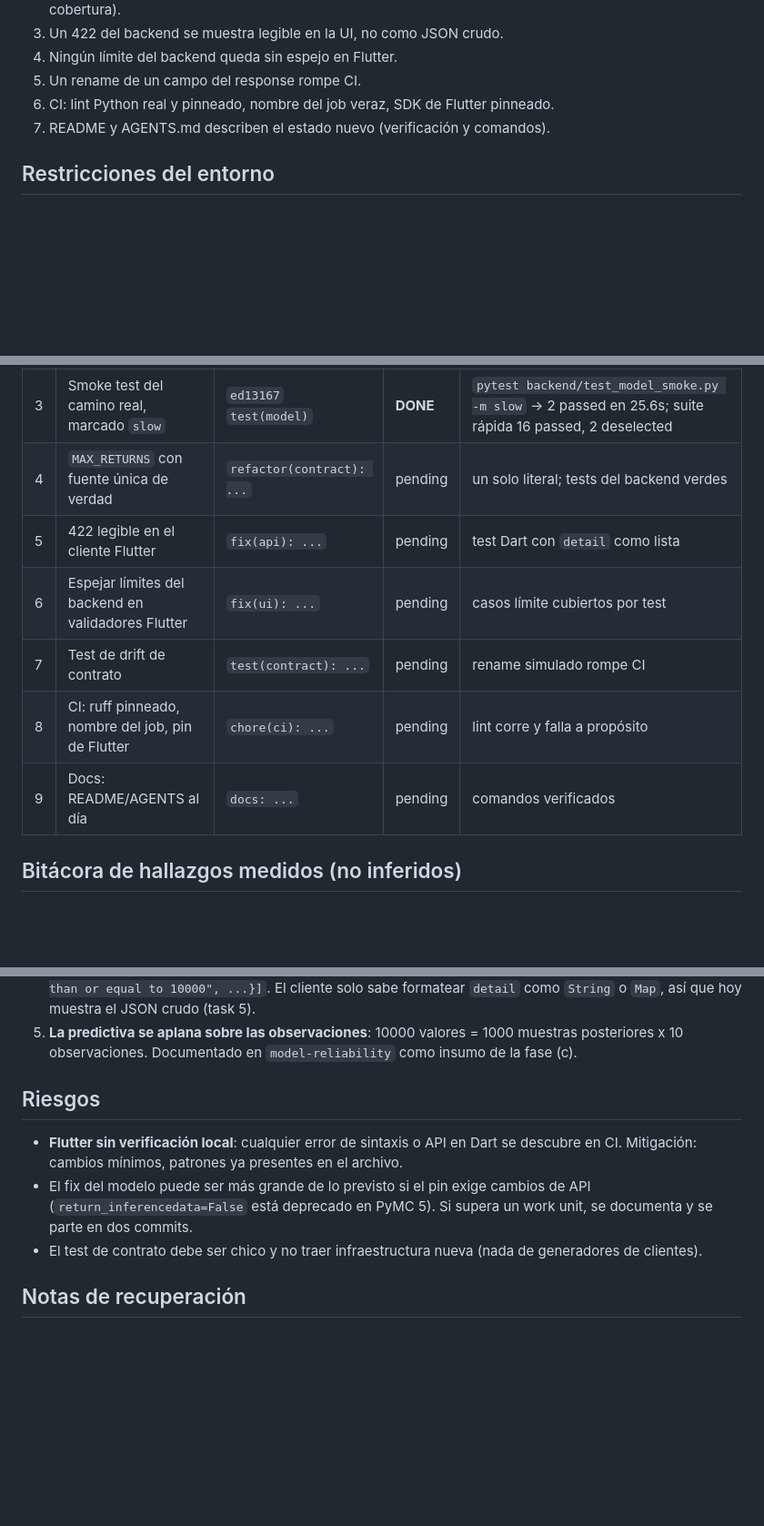
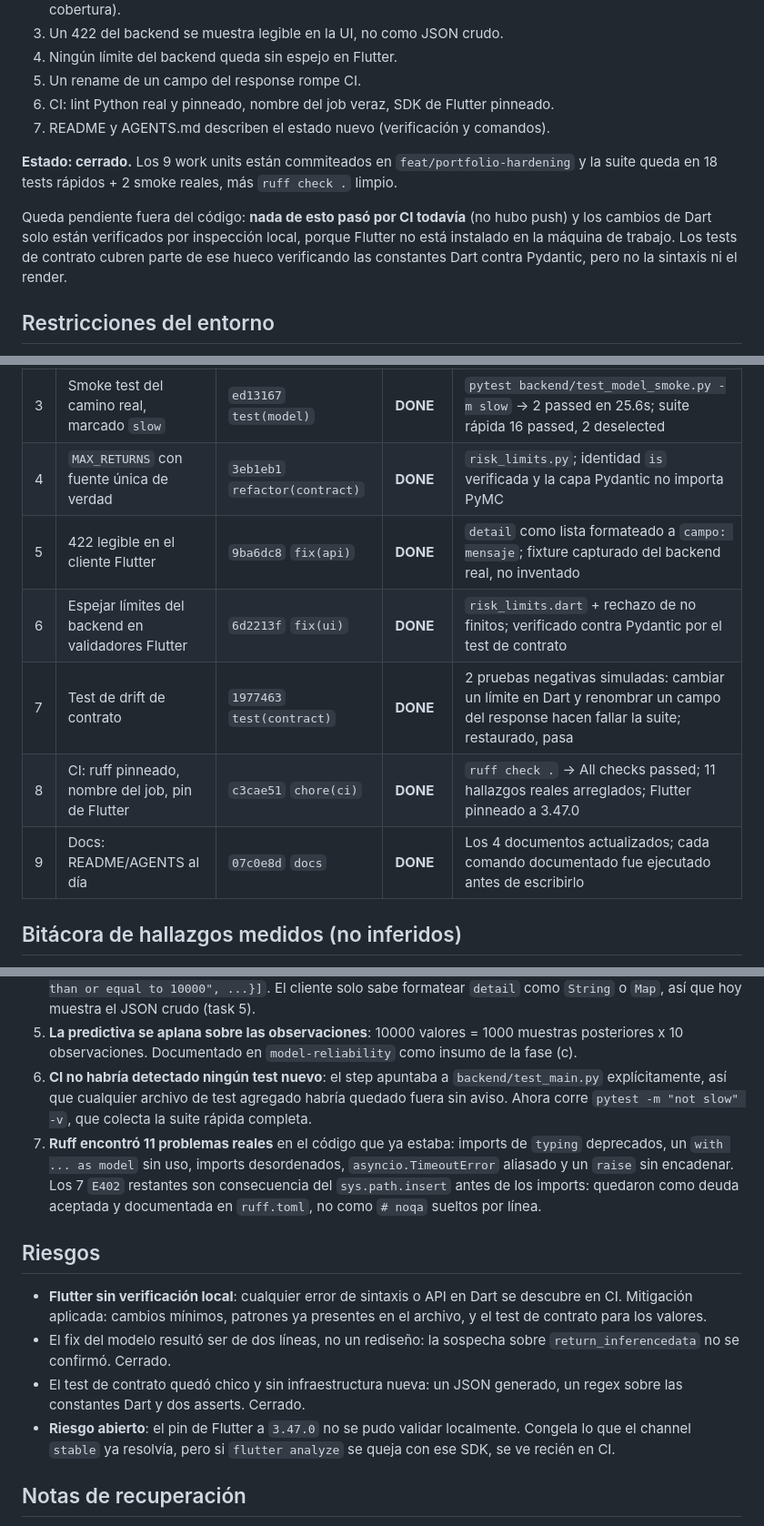
Before and after one commit to GhandyP/bayesian-financial-risk-analyzer, a Markdown page: odd/tasks/portfolio-hardening.md, 3 parts joined by grey strips. Shown at 91% size. Rendered like a GitHub page; blank space fills up the shorter version.

Commit message:
docs(odd): close portfolio-hardening with verified evidence

```diff
--- a/odd/tasks/portfolio-hardening.md
+++ b/odd/tasks/portfolio-hardening.md
@@ -23,6 +23,14 @@ mostrar.
 6. CI: lint Python real y pinneado, nombre del job veraz, SDK de Flutter pinneado.
 7. README y AGENTS.md describen el estado nuevo (verificación y comandos).
 
+**Estado: cerrado.** Los 9 work units están commiteados en `feat/portfolio-hardening` y la
+suite queda en 18 tests rápidos + 2 smoke reales, más `ruff check .` limpio.
+
+Queda pendiente fuera del código: **nada de esto pasó por CI todavía** (no hubo push) y los
+cambios de Dart solo están verificados por inspección local, porque Flutter no está instalado
+en la máquina de trabajo. Los tests de contrato cubren parte de ese hueco verificando las
+constantes Dart contra Pydantic, pero no la sintaxis ni el render.
+
 ## Restricciones del entorno
 
 - **Flutter no está instalado** en la máquina de trabajo: los cambios en Dart se verifican por inspección + CI. Declararlo en el reporte final.
@@ -36,12 +44,12 @@ mostrar.
 | 1 | venv 3.11 reproducible + instalar pins | sin commit (`.venv/` está ignorado) | **DONE** | `.venv` con pymc 5.27.1, numpy 2.2.2, pandas 2.2.3, matplotlib 3.10.0, fastapi 0.115.8 |
 | 2 | Correr el modelo real y arreglar incompatibilidades | `910f5e1` `fix(model)` | **DONE** | `TypeError: sample_posterior_predictive() got an unexpected keyword argument 'samples'`; tras el fix, POST /analyse devuelve 200 en 14.6s con PNG válido |
 | 3 | Smoke test del camino real, marcado `slow` | `ed13167` `test(model)` | **DONE** | `pytest backend/test_model_smoke.py -m slow` → 2 passed en 25.6s; suite rápida 16 passed, 2 deselected |
-| 4 | `MAX_RETURNS` con fuente única de verdad | `refactor(contract): ...` | pending | un solo literal; tests del backend verdes |
-| 5 | 422 legible en el cliente Flutter | `fix(api): ...` | pending | test Dart con `detail` como lista |
-| 6 | Espejar límites del backend en validadores Flutter | `fix(ui): ...` | pending | casos límite cubiertos por test |
-| 7 | Test de drift de contrato | `test(contract): ...` | pending | rename simulado rompe CI |
-| 8 | CI: ruff pinneado, nombre del job, pin de Flutter | `chore(ci): ...` | pending | lint corre y falla a propósito |
-| 9 | Docs: README/AGENTS al día | `docs: ...` | pending | comandos verificados |
+| 4 | `MAX_RETURNS` con fuente única de verdad | `3eb1eb1` `refactor(contract)` | **DONE** | `risk_limits.py`; identidad `is` verificada y la capa Pydantic no importa PyMC |
+| 5 | 422 legible en el cliente Flutter | `9ba6dc8` `fix(api)` | **DONE** | `detail` como lista formateado a `campo: mensaje`; fixture capturado del backend real, no inventado |
+| 6 | Espejar límites del backend en validadores Flutter | `6d2213f` `fix(ui)` | **DONE** | `risk_limits.dart` + rechazo de no finitos; verificado contra Pydantic por el test de contrato |
+| 7 | Test de drift de contrato | `1977463` `test(contract)` | **DONE** | 2 pruebas negativas simuladas: cambiar un límite en Dart y renombrar un campo del response hacen fallar la suite; restaurado, pasa |
+| 8 | CI: ruff pinneado, nombre del job, pin de Flutter | `c3cae51` `chore(ci)` | **DONE** | `ruff check .` → All checks passed; 11 hallazgos reales arreglados; Flutter pinneado a 3.47.0 |
+| 9 | Docs: README/AGENTS al día | `07c0e8d` `docs` | **DONE** | Los 4 documentos actualizados; cada comando documentado fue ejecutado antes de escribirlo |
 
 ## Bitácora de hallazgos medidos (no inferidos)
 
@@ -59,12 +67,21 @@ mostrar.
    como `String` o `Map`, así que hoy muestra el JSON crudo (task 5).
 5. **La predictiva se aplana sobre las observaciones**: 10000 valores = 1000 muestras
    posteriores x 10 observaciones. Documentado en `model-reliability` como insumo de la fase (c).
+6. **CI no habría detectado ningún test nuevo**: el step apuntaba a `backend/test_main.py`
+   explícitamente, así que cualquier archivo de test agregado habría quedado fuera sin aviso.
+   Ahora corre `pytest -m "not slow" -v`, que colecta la suite rápida completa.
+7. **Ruff encontró 11 problemas reales** en el código que ya estaba: imports de `typing`
+   deprecados, un `with ... as model` sin uso, imports desordenados, `asyncio.TimeoutError`
+   aliasado y un `raise` sin encadenar. Los 7 `E402` restantes son consecuencia del
+   `sys.path.insert` antes de los imports: quedaron como deuda aceptada y documentada en
+   `ruff.toml`, no como `# noqa` sueltos por línea.
 
 ## Riesgos
 
-- **Flutter sin verificación local**: cualquier error de sintaxis o API en Dart se descubre en CI. Mitigación: cambios mínimos, patrones ya presentes en el archivo.
-- El fix del modelo puede ser más grande de lo previsto si el pin exige cambios de API (`return_inferencedata=False` está deprecado en PyMC 5). Si supera un work unit, se documenta y se parte en dos commits.
-- El test de contrato debe ser chico y no traer infraestructura nueva (nada de generadores de clientes).
+- **Flutter sin verificación local**: cualquier error de sintaxis o API en Dart se descubre en CI. Mitigación aplicada: cambios mínimos, patrones ya presentes en el archivo, y el test de contrato para los valores.
+- El fix del modelo resultó ser de dos líneas, no un rediseño: la sospecha sobre `return_inferencedata` no se confirmó. Cerrado.
+- El test de contrato quedó chico y sin infraestructura nueva: un JSON generado, un regex sobre las constantes Dart y dos asserts. Cerrado.
+- **Riesgo abierto**: el pin de Flutter a `3.47.0` no se pudo validar localmente. Congela lo que el channel `stable` ya resolvía, pero si `flutter analyze` se queja con ese SDK, se ve recién en CI.
 
 ## Notas de recuperación
 
```
